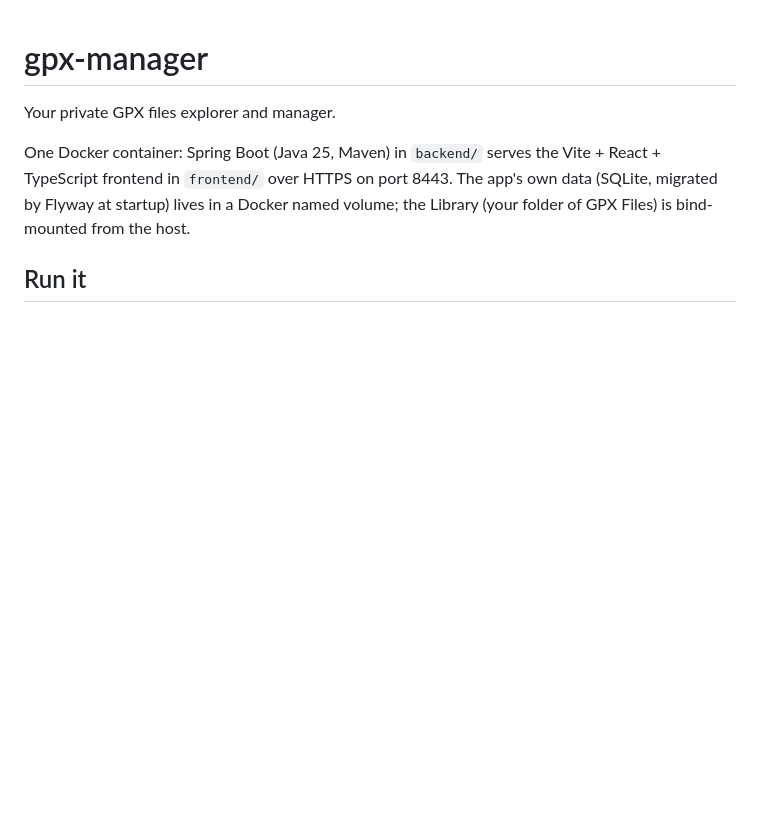
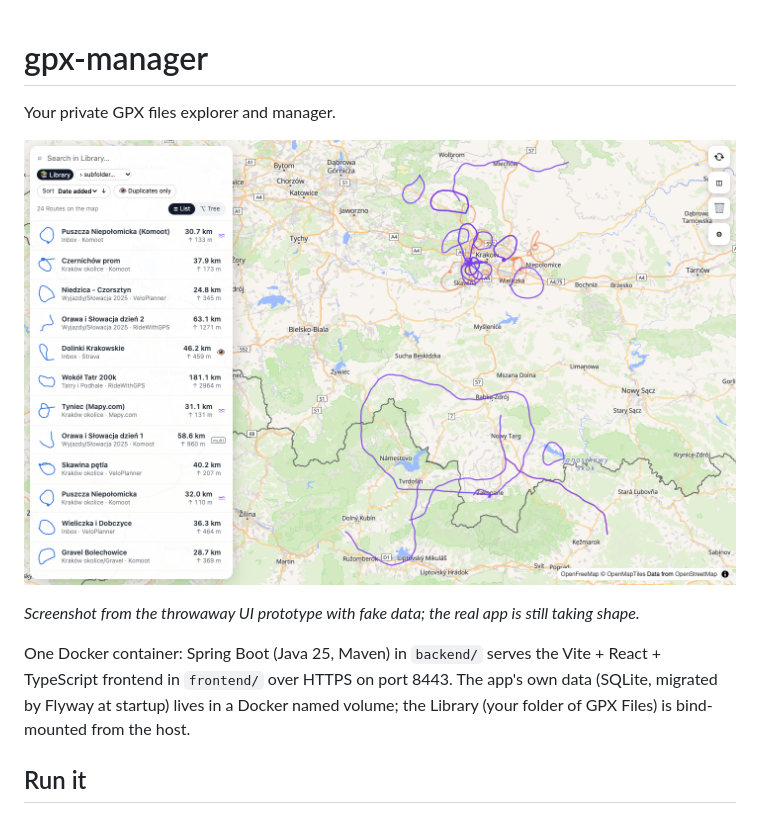
Before and after one commit to ikrysteq/gpx-manager, a Markdown page: README.md, the part around the change. Rendered like a GitHub page; pictures changed too: docs/images/desktop.png (added); blank space fills up the shorter version.

Commit message:
README: add desktop screenshot from the UI prototype
Co-Authored-By: Claude Sonnet 5.5 <noreply@anthropic.com>

```diff
--- a/README.md
+++ b/README.md
@@ -1,6 +1,10 @@
 # gpx-manager
 
 Your private GPX files explorer and manager.
+
+![gpx-manager desktop layout (UI prototype, variant D)](docs/images/desktop.png)
+
+_Screenshot from the throwaway UI prototype with fake data; the real app is still taking shape._
 
 One Docker container: Spring Boot (Java 25, Maven) in `backend/` serves the Vite + React + TypeScript frontend in
 `frontend/` over HTTPS on port 8443. The app's own data (SQLite, migrated by Flyway at startup) lives in a Docker
```
